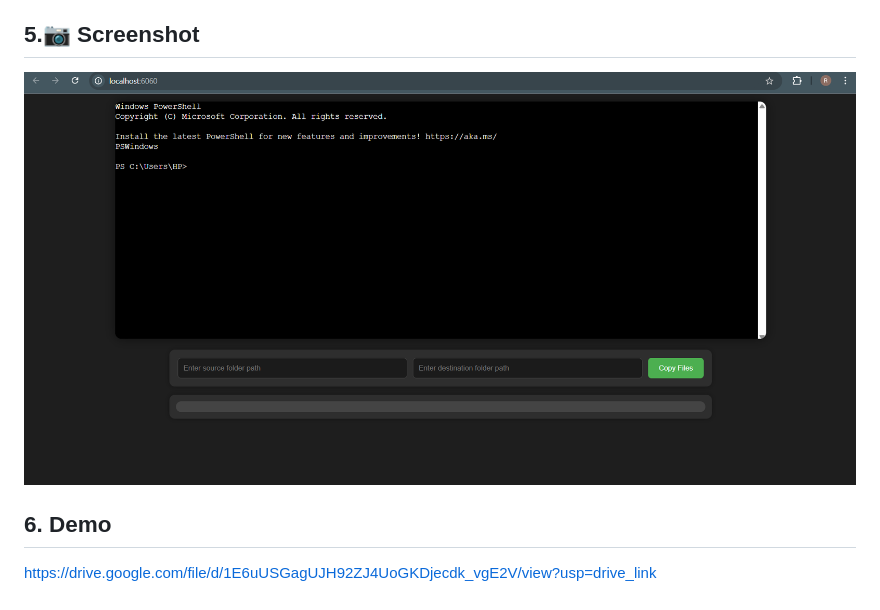
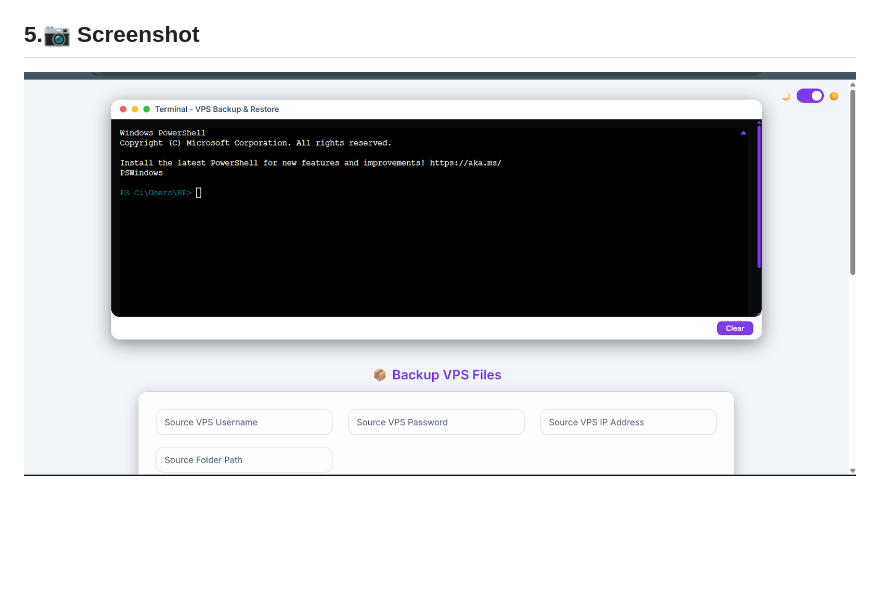
Before and after one commit to ronakbediya310/VPS-File-copier, a Markdown page: README.md, the part around the change. Drawn GitHub-style; pictures changed too: image-1.png (added), image.png (deleted); blank space fills up the shorter version.

```diff
--- a/README.md
+++ b/README.md
@@ -61,7 +61,4 @@ npm run start
 - node-pty (shell integration)
 
 ## 5.📷 Screenshot
-![alt text](image.png)
-
-## 6. Demo
-https://drive.google.com/file/d/1E6uUSGagUJH92ZJ4UoGKDjecdk_vgE2V/view?usp=drive_link
+![alt text](image-1.png)
```
Also changed, not shown: 1 other file.
